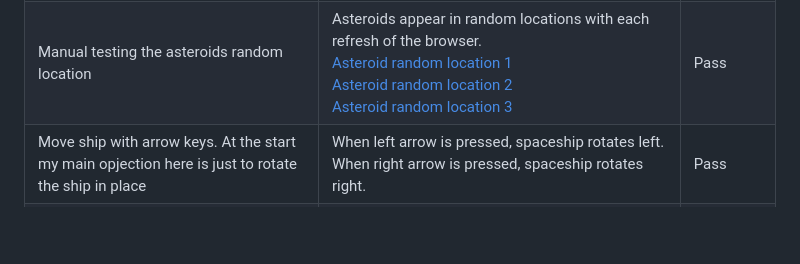
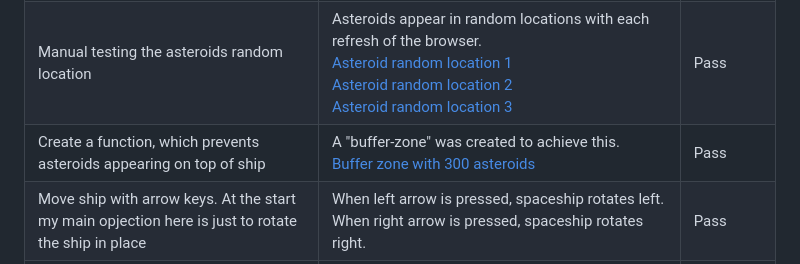
Before and after one commit to Code-Institute-Submissions/MS2-Asteroids-Game, a Markdown page: README.md, the part around the change. Drawn GitHub-style; blank space fills up the shorter version.

Commit message:
Added in a test to Web Development to ensure asteroids don't appear on ship

```diff
--- a/README.md
+++ b/README.md
@@ -190,6 +190,7 @@ TEST            | OUTCOME                          | PASS / FAIL
 --------------- | -------------------------------- | ---------------
 Manual testing the ships rotation functions | The ship rotates by manually inputting values. <br>[Ship code at 90 degrees.](wireframes/shipcode_at90.png) <br>[Ship image at 90 degrees.](wireframes/shipimg_at90.png) <br>[Ship code at 45 degrees](wireframes/shipcode_at45.png) <br>[Ship image at 45 degrees](wireframes/shipimg_at45.png) | Pass
 Manual testing the asteroids random location | Asteroids appear in random locations with each refresh of the browser. <br>[Asteroid random location 1](wireframes/asteroid_random_location1.png) <br>[Asteroid random location 2](wireframes/asteroid_random_location2.png) <br>[Asteroid random location 3](wireframes/asteroid_random_location3.png) | Pass
+Create a function, which prevents asteroids appearing on top of ship | A "buffer-zone" was created to achieve this. <br> [Buffer zone with 300 asteroids](wireframes/buffer_zone.png) | Pass
 Move ship with arrow keys. At the start my main opjection here is just to rotate the ship in place | When left arrow is pressed, spaceship rotates left. When right arrow is pressed, spaceship rotates right. | Pass
 Next I'd like to add more functionality for the ship. For example: to make it fly | When up arrow is pressed, spaceship thrusts forward enabling it to fly around the screen. | Pass
 Ensure when ship flies off screen that it reappears | When the ship flies off the top of the screen it now appears on the bottom. Also, if the ship flies off the right, it'll appear on the left | Pass
```
Also changed, not shown: wireframes/buffer_zone.png (added).
